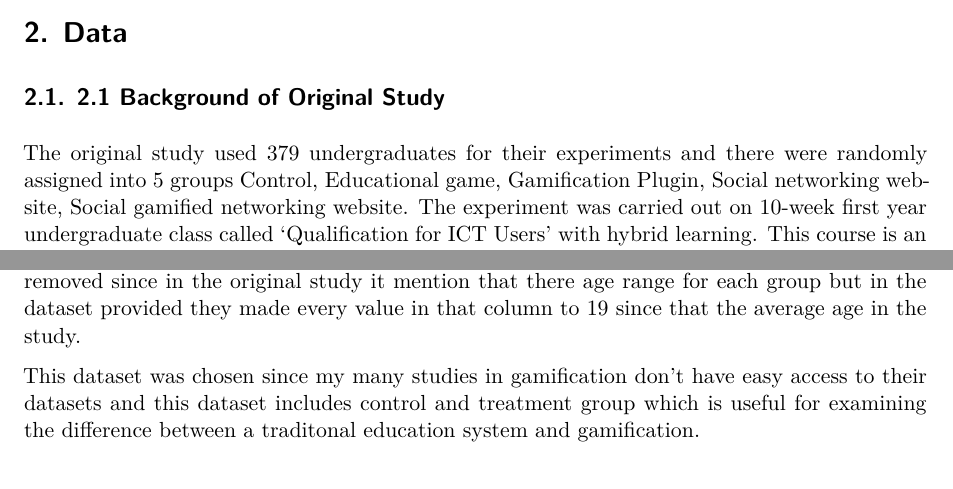
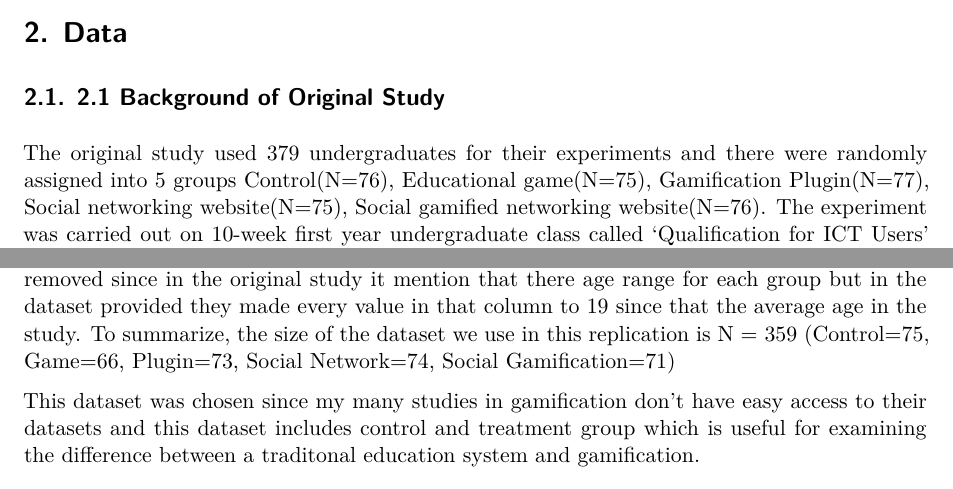
Before and after one commit to SachinChhikara/Effectiveness_of_Gamification, a Quarto document (paper/paper.qmd): two parts of pages 1 and 2 of 6, joined at a grey line, cut so that both start at the same text. Rendered offline with R 4.5, knitr and Pandoc in place of Quarto, then LaTeX, with nearby package versions; some code elsewhere in the file could not run offline.

Commit message:
forget to include this in the last commit lol

````diff
--- a/paper/paper.qmd
+++ b/paper/paper.qmd
@@ -31,7 +31,7 @@ In this paper, we are doing replication of a study ... , which has a control and
 
 ## 2.1 Background of Original Study
 
-The original study used 379 undergraduates for their experiments and there were randomly assigned into 5 groups Control, Educational game, Gamification Plugin, Social networking website, Social gamified networking website. The experiment was carried out on 10-week first year undergraduate class called ‘Qualification for ICT Users’ with hybrid learning. This course is an introduction to basic computing concepts such as word processing, spreadsheets, presentations and databases. There is an assignment for each of these four concepts which focus on testing practical skills. While, the final examination is cumulative and focus on testing conceptual knowledge.
+The original study used 379 undergraduates for their experiments and there were randomly assigned into 5 groups Control(N=76), Educational game(N=75), Gamification Plugin(N=77), Social networking website(N=75), Social gamified networking website(N=76). The experiment was carried out on 10-week first year undergraduate class called ‘Qualification for ICT Users’ with hybrid learning. This course is an introduction to basic computing concepts such as word processing, spreadsheets, presentations and databases. There is an assignment for each of these four concepts which focus on testing practical skills. While, the final examination is cumulative and focus on testing conceptual knowledge.
 
 Students have lecture every two weeks and must work independently rest of the work to learn then material. Supplementary learning material was provided such as videos and communication tools in learning material platform.
 
@@ -39,12 +39,11 @@ The control group just use what was mention above. Educational game used was cal
 
 ## 2.2 Data Cleaning Procedure
 
-For our replication, we drop 20 rows of data from the original dataset provided since those rows contained missing data on grades of some assessments and final examination. The age row was removed since in the original study it mention that there age range for each group but in the dataset provided they made every value in that column to 19 since that the average age in the study.
+For our replication, we drop 20 rows of data from the original dataset provided since those rows contained missing data on grades of some assessments and final examination. The age row was removed since in the original study it mention that there age range for each group but in the dataset provided they made every value in that column to 19 since that the average age in the study. To summarize, the size of the dataset we use in this replication is N = 359 (Control=75, Game=66, Plugin=73, Social Network=74, Social Gamification=71)
 
 This dataset was chosen since my many studies in gamification don't have easy access to their datasets and this dataset includes control and treatment group which is useful for examining the difference between a traditonal education system and gamification.
 
 ## 2.4 Data Analysis
-
 
 ```{r}
 #| label: fig-bills
````
